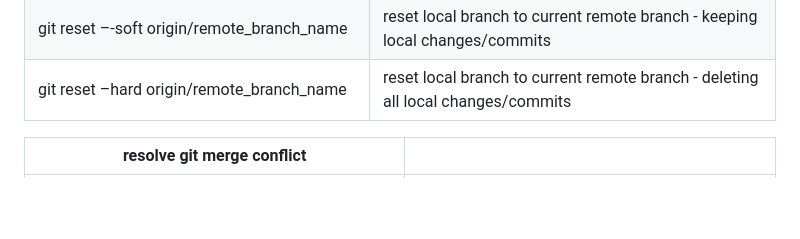
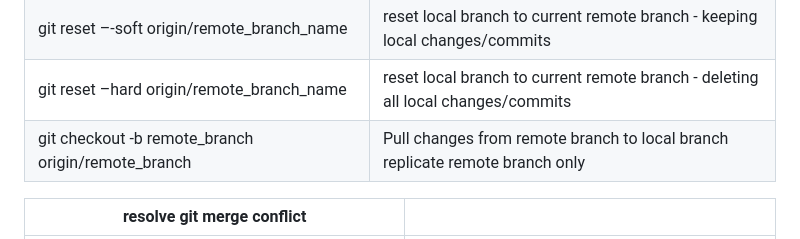
Before and after one commit to gohils/zemr_notebook, a Markdown page: 0 gitflow.md, the part around the change. GitHub-like rendering; blank space fills up the shorter version.

```diff
--- a/0 gitflow.md
+++ b/0 gitflow.md
@@ -13,6 +13,7 @@
 |git checkout origin/remote_branch_name -- filename.txt | restore file from remote repo branch |
 |git reset –-soft origin/remote_branch_name | reset local branch to current remote branch - keeping local changes/commits |
 |git reset –hard origin/remote_branch_name | reset local branch to current remote branch - deleting all local changes/commits |
+|git checkout -b remote_branch origin/remote_branch | Pull changes from remote branch to local branch replicate remote branch only|
 
 | resolve git merge conflict| |
 | ------- | ----------- |
```
